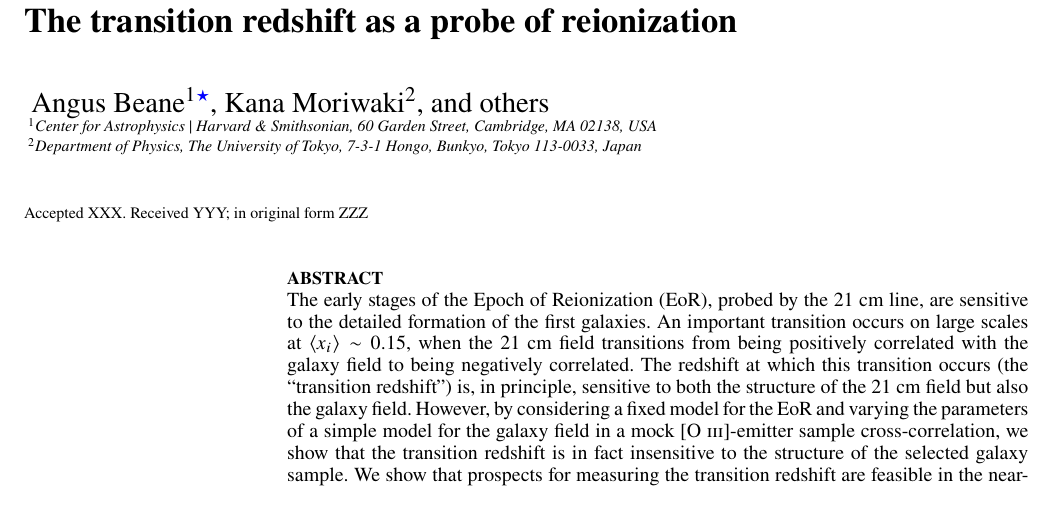
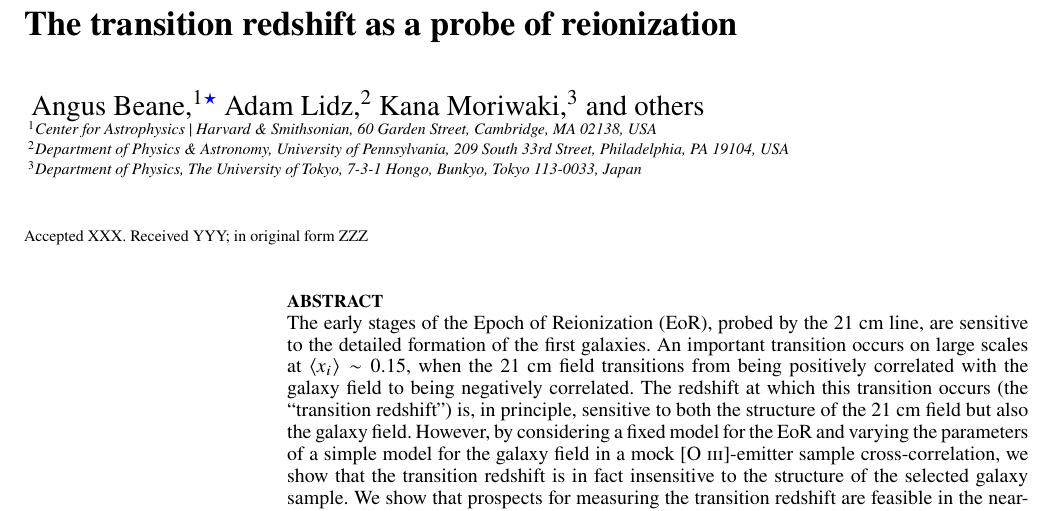
Before and after one commit to gusbeane/ztran_OIII, a LaTeX paper (paper/ms.tex): part of page 1 of 6, cut so that both start at the same text. Compiled offline with pdfLaTeX; a LaTeX package or settings file that is missing is left out.

Commit message:
Update authors

```diff
--- a/paper/ms.tex
+++ b/paper/ms.tex
@@ -96,16 +96,17 @@
 
 % The list of authors, and the short list which is used in the headers.
 % If you need two or more lines of authors, add an extra line using \newauthor
-\author[A. Beane, K. Moriwaki, ...]{
-Angus Beane$^{1}$\thanks{E-mail: angus.beane@cfa.harvard.edu},
-Kana Moriwaki$^{2}$,
+\author[A. Beane et al.]{
+Angus Beane,$^{1}$\thanks{E-mail: angus.beane@cfa.harvard.edu}
+Adam Lidz,$^{2}$
+Kana Moriwaki,$^{3}$
 and others
 \\
 % List of institutions
 $^{1}$Center for Astrophysics {\normalfont |} Harvard \& Smithsonian, 60 Garden Street, Cambridge, MA 02138, USA\\
-$^{2}$Department of Physics, The University of Tokyo, 7-3-1 Hongo, Bunkyo, Tokyo 113-0033, Japan
+$^{2}$Department of Physics \& Astronomy, University of Pennsylvania, 209 South 33rd Street, Philadelphia, PA 19104, USA\\
+$^{3}$Department of Physics, The University of Tokyo, 7-3-1 Hongo, Bunkyo, Tokyo 113-0033, Japan
 % $^{2}$Center for Computational Astrophysics, Flatiron Institute, 162 5th Avenue, New York, NY 10010, USA\\
-% $^{3}$Department of Physics \& Astronomy, University of Pennsylvania, 209 South 33rd Street, Philadelphia, PA 19104, USA
 }
 
 % These dates will be filled out by the publisher
```
